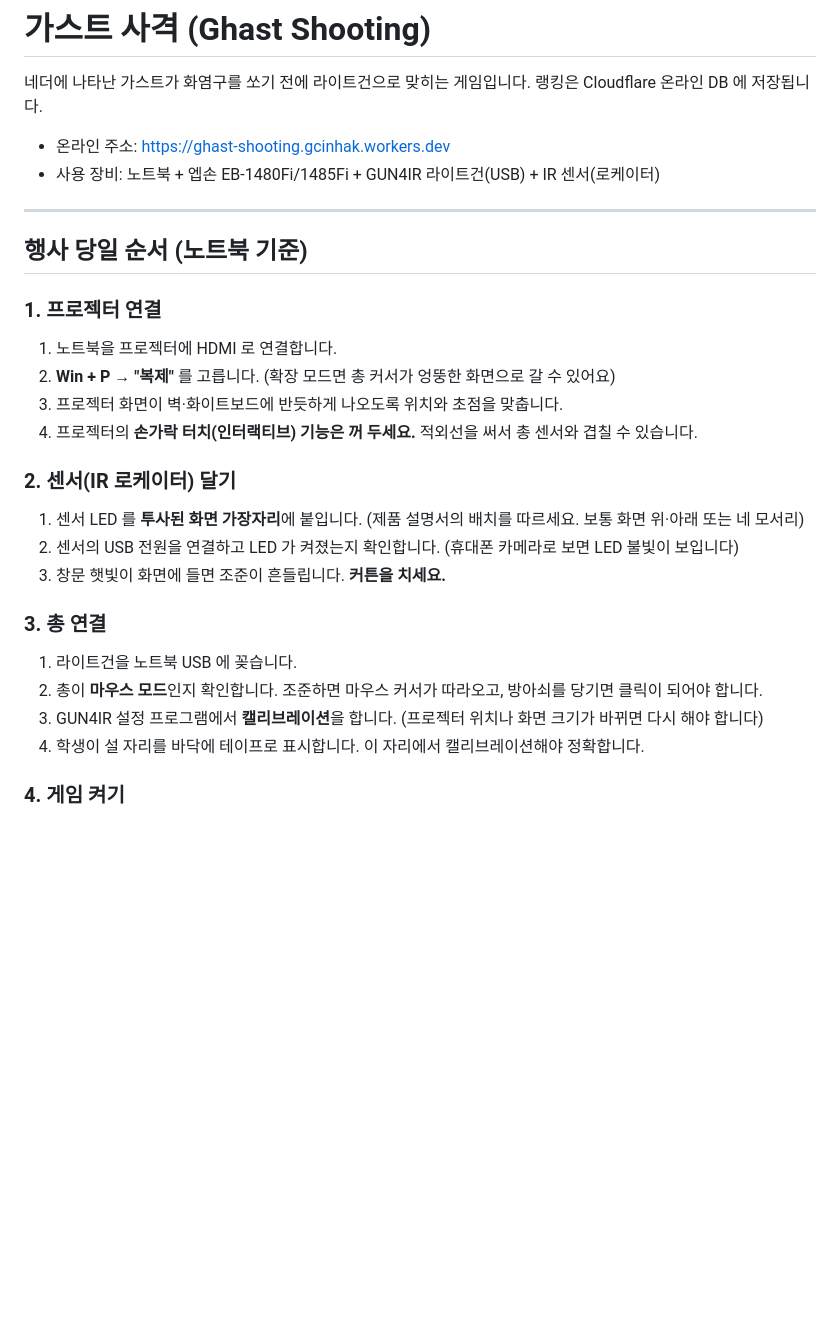
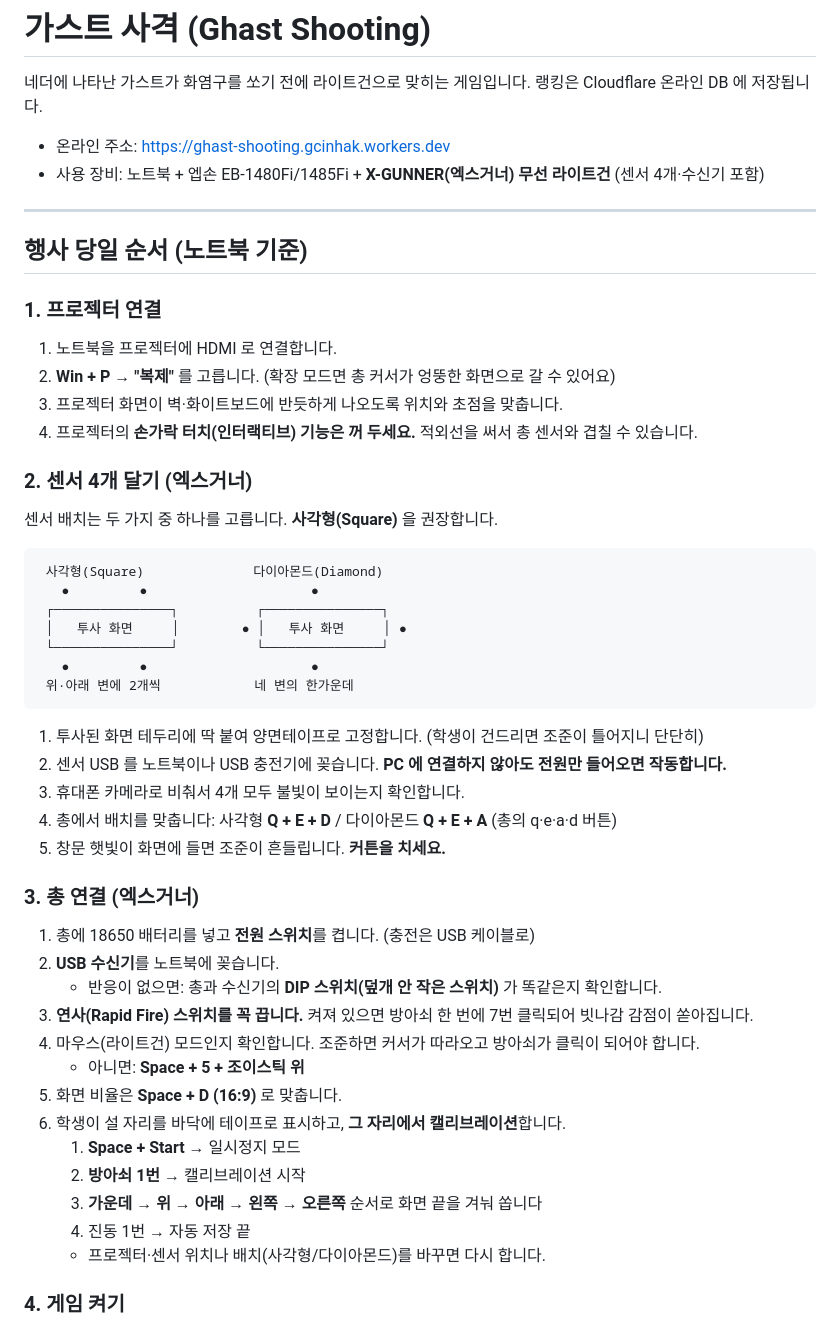
Before and after one commit to mg223080612-a11y/ghast, a Markdown page: README.md, the part around one of its changes. GitHub-like rendering; blank space fills up the shorter version.

Commit message:
README: 엑스거너 총 기준으로 센서·연결·캘리브레이션 안내 정리
Co-Authored-By: Claude Opus 5.5 <noreply@anthropic.com>

````diff
--- a/README.md
+++ b/README.md
@@ -4,7 +4,7 @@
 랭킹은 Cloudflare 온라인 DB 에 저장됩니다.
 
 - 온라인 주소: https://ghast-shooting.gcinhak.workers.dev
-- 사용 장비: 노트북 + 엡손 EB-1480Fi/1485Fi + GUN4IR 라이트건(USB) + IR 센서(로케이터)
+- 사용 장비: 노트북 + 엡손 EB-1480Fi/1485Fi + **X-GUNNER(엑스거너) 무선 라이트건** (센서 4개·수신기 포함)
 
 ---
 
@@ -16,16 +16,39 @@
 3. 프로젝터 화면이 벽·화이트보드에 반듯하게 나오도록 위치와 초점을 맞춥니다.
 4. 프로젝터의 **손가락 터치(인터랙티브) 기능은 꺼 두세요.** 적외선을 써서 총 센서와 겹칠 수 있습니다.
 
-### 2. 센서(IR 로케이터) 달기
-1. 센서 LED 를 **투사된 화면 가장자리**에 붙입니다. (제품 설명서의 배치를 따르세요. 보통 화면 위·아래 또는 네 모서리)
-2. 센서의 USB 전원을 연결하고 LED 가 켜졌는지 확인합니다. (휴대폰 카메라로 보면 LED 불빛이 보입니다)
-3. 창문 햇빛이 화면에 들면 조준이 흔들립니다. **커튼을 치세요.**
+### 2. 센서 4개 달기 (엑스거너)
+센서 배치는 두 가지 중 하나를 고릅니다. **사각형(Square)** 을 권장합니다.
 
-### 3. 총 연결
-1. 라이트건을 노트북 USB 에 꽂습니다.
-2. 총이 **마우스 모드**인지 확인합니다. 조준하면 마우스 커서가 따라오고, 방아쇠를 당기면 클릭이 되어야 합니다.
-3. GUN4IR 설정 프로그램에서 **캘리브레이션**을 합니다. (프로젝터 위치나 화면 크기가 바뀌면 다시 해야 합니다)
-4. 학생이 설 자리를 바닥에 테이프로 표시합니다. 이 자리에서 캘리브레이션해야 정확합니다.
+```
+ 사각형(Square)              다이아몬드(Diamond)
+   ●         ●                     ●
+ ┌───────────────┐          ┌───────────────┐
+ │   투사 화면     │        ● │   투사 화면     │ ●
+ └───────────────┘          └───────────────┘
+   ●         ●                     ●
+ 위·아래 변에 2개씩            네 변의 한가운데
+```
+
+1. 투사된 화면 테두리에 딱 붙여 양면테이프로 고정합니다. (학생이 건드리면 조준이 틀어지니 단단히)
+2. 센서 USB 를 노트북이나 USB 충전기에 꽂습니다. **PC 에 연결하지 않아도 전원만 들어오면 작동합니다.**
+3. 휴대폰 카메라로 비춰서 4개 모두 불빛이 보이는지 확인합니다.
+4. 총에서 배치를 맞춥니다: 사각형 **Q + E + D** / 다이아몬드 **Q + E + A** (총의 q·e·a·d 버튼)
+5. 창문 햇빛이 화면에 들면 조준이 흔들립니다. **커튼을 치세요.**
+
+### 3. 총 연결 (엑스거너)
+1. 총에 18650 배터리를 넣고 **전원 스위치**를 켭니다. (충전은 USB 케이블로)
+2. **USB 수신기**를 노트북에 꽂습니다.
+   - 반응이 없으면: 총과 수신기의 **DIP 스위치(덮개 안 작은 스위치)** 가 똑같은지 확인합니다.
+3. **연사(Rapid Fire) 스위치를 꼭 끕니다.** 켜져 있으면 방아쇠 한 번에 7번 클릭되어 빗나감 감점이 쏟아집니다.
+4. 마우스(라이트건) 모드인지 확인합니다. 조준하면 커서가 따라오고 방아쇠가 클릭이 되어야 합니다.
+   - 아니면: **Space + 5 + 조이스틱 위**
+5. 화면 비율은 **Space + D (16:9)** 로 맞춥니다.
+6. 학생이 설 자리를 바닥에 테이프로 표시하고, **그 자리에서 캘리브레이션**합니다.
+   1. **Space + Start** → 일시정지 모드
+   2. **방아쇠 1번** → 캘리브레이션 시작
+   3. **가운데 → 위 → 아래 → 왼쪽 → 오른쪽** 순서로 화면 끝을 겨눠 쏩니다
+   4. 진동 1번 → 자동 저장 끝
+   - 프로젝터·센서 위치나 배치(사각형/다이아몬드)를 바꾸면 다시 합니다.
 
 ### 4. 게임 켜기
 1. `ghast` 폴더의 **`게임시작.bat`** 을 더블클릭합니다.
````
Also changed, not shown: other parts of README.md (+9 -5 lines).
